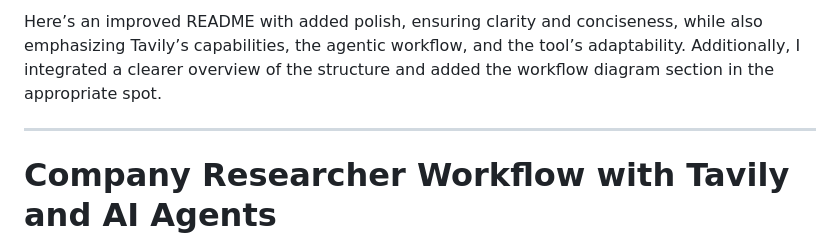
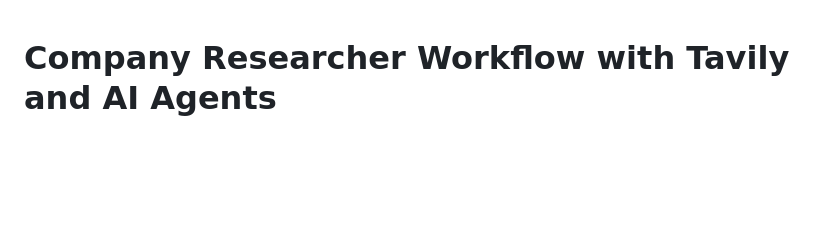
Before and after one commit to waqarahmed6095/company_researcher, a Markdown page: README.md, the part around the change. Rendered like a GitHub page; blank space fills up the shorter version.

```diff
--- a/README.md
+++ b/README.md
@@ -1,7 +1,3 @@
-Here’s an improved README with added polish, ensuring clarity and conciseness, while also emphasizing Tavily’s capabilities, the agentic workflow, and the tool’s adaptability. Additionally, I integrated a clearer overview of the structure and added the workflow diagram section in the appropriate spot.
-
----
-
 # Company Researcher Workflow with Tavily and AI Agents
 
 This open-source **Company Research Tool** leverages Tavily’s powerful `search` and `extract` capabilities to automate in-depth company research. The tool follows a structured, agent-driven workflow that dynamically curates and generates well-organized, comprehensive company reports, making it ideal for competitive intelligence, lead research, and Go-to-Market (GTM) analysis.
```
